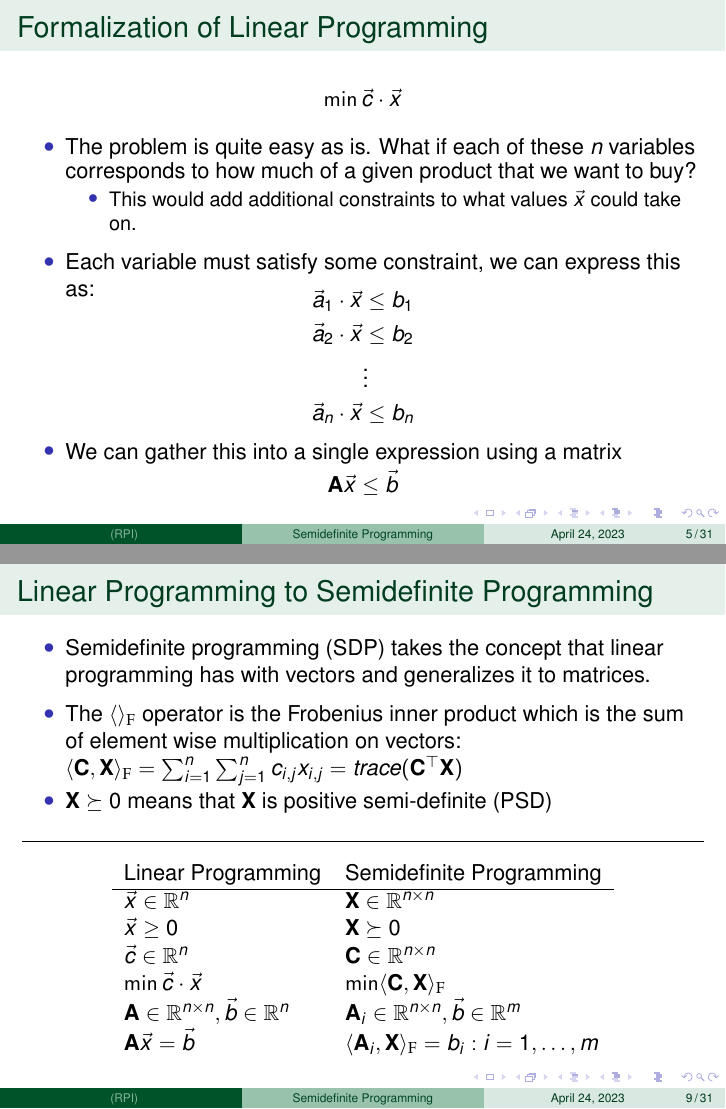
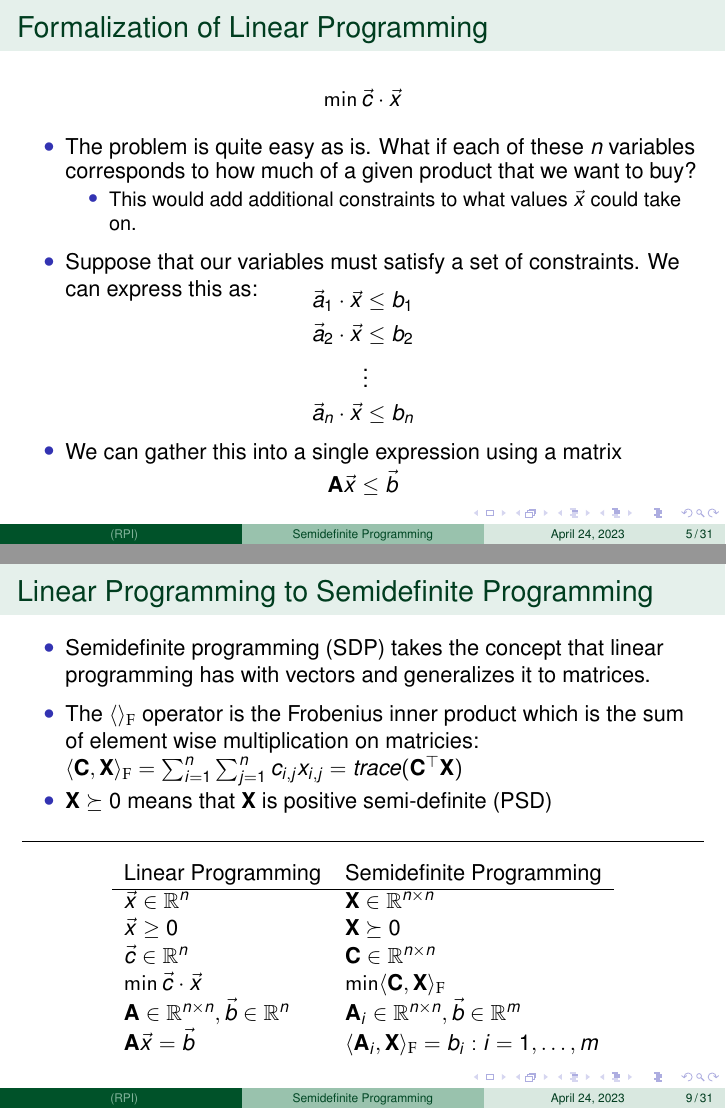
Before and after one commit to Xinshi0726/SDP-Relxations-With-Applications, LaTeX slides (Presentation/SDP_Presentation.tex): pages 12 and 21 of 49, joined at a grey line. Compiled offline with pdfLaTeX.

Commit message:
Minor changes to SDP

```diff
--- a/Presentation/SDP_Presentation.tex
+++ b/Presentation/SDP_Presentation.tex
@@ -238,7 +238,7 @@ take on.
 \end{itemize}
 \pause
 \begin{itemize}
-\item Each variable must satisfy some constraint, we can express this as:
+\item Suppose that our variables must satisfy a set of constraints. We can express this as:
 \end{itemize}
 \vspace{-2em}
 \begin{align*}
@@ -340,7 +340,7 @@ with vectors and generalizes it to matrices.
 \end{itemize}
 
 \begin{itemize}
-\item The \( \langle \rangle_{\mathrm{F}} \) operator is the Frobenius inner product which is the sum of element wise multiplication on vectors:
+\item The \( \langle \rangle_{\mathrm{F}} \) operator is the Frobenius inner product which is the sum of element wise multiplication on matricies:
 \( \langle \mathbf{C},  \mathbf{X} \rangle_{\mathrm{F}} = \sum_{i = 1}^n \sum_{j = 1}^n c_{i, j} x_{i, j} = trace(\mathbf{C}^\top \mathbf{X}) \)
 \item \( \mathbf{X} \succeq 0 \) means that \( \mathbf{X} \) is positive semi-definite (PSD)
 \end{itemize}
```
Also changed, not shown: Presentation/SDP_Presentation.tex (2 more changed lines).
